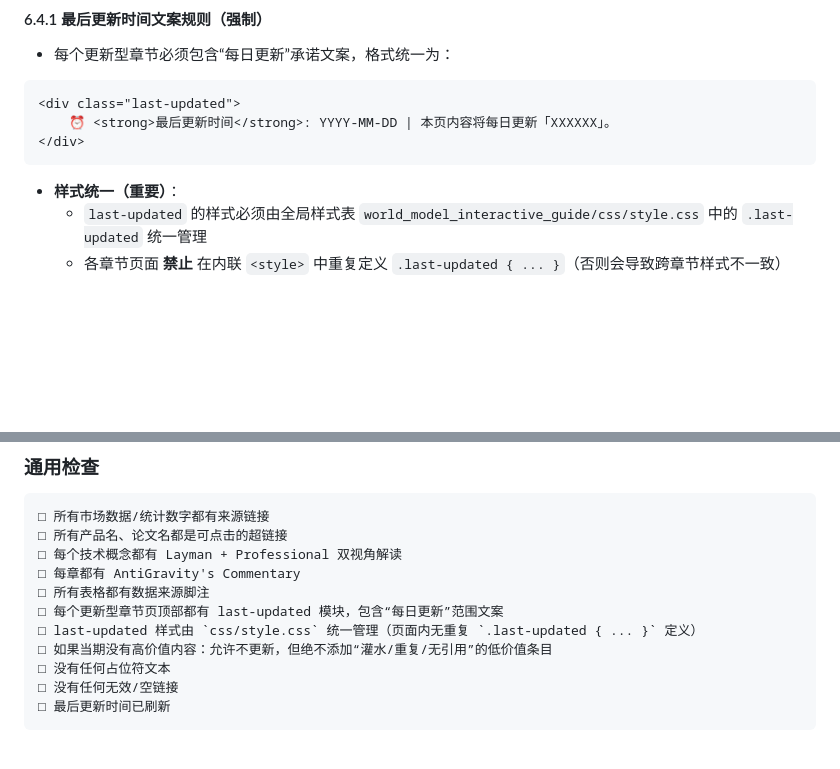
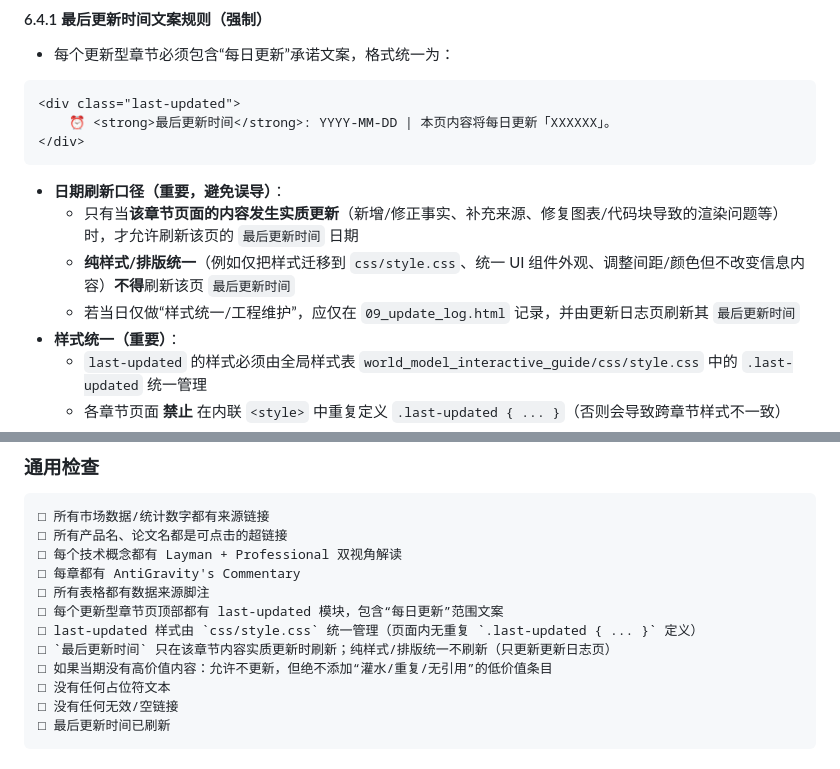
Before and after one commit to dingguanglei/world-model-interactive-guide, a Markdown page: .agent/workflows/antigravity-content-guide.md, 2 parts joined by grey strips. Rendered like a GitHub page; blank space fills up the shorter version.

Commit message:
docs: 规范 last-updated 日期刷新口径
Co-authored-by: dingguanglei.ai <dingguanglei.ai@gmail.com>

````diff
--- a/.agent/workflows/antigravity-content-guide.md
+++ b/.agent/workflows/antigravity-content-guide.md
@@ -375,6 +375,10 @@ description: AntiGravity 高质量内容撰写规范指南
     ⏰ <strong>最后更新时间</strong>: YYYY-MM-DD | 本页内容将每日更新「XXXXXX」。
 </div>
 ```
+- **日期刷新口径（重要，避免误导）**：
+  - 只有当**该章节页面的内容发生实质更新**（新增/修正事实、补充来源、修复图表/代码块导致的渲染问题等）时，才允许刷新该页的 `最后更新时间` 日期
+  - **纯样式/排版统一**（例如仅把样式迁移到 `css/style.css`、统一 UI 组件外观、调整间距/颜色但不改变信息内容）**不得**刷新该页 `最后更新时间`
+  - 若当日仅做“样式统一/工程维护”，应仅在 `09_update_log.html` 记录，并由更新日志页刷新其 `最后更新时间`
 - **样式统一（重要）**：
   - `last-updated` 的样式必须由全局样式表 `world_model_interactive_guide/css/style.css` 中的 `.last-updated` 统一管理
   - 各章节页面 **禁止** 在内联 `<style>` 中重复定义 `.last-updated { ... }`（否则会导致跨章节样式不一致）
@@ -458,6 +462,7 @@ description: AntiGravity 高质量内容撰写规范指南
 □ 所有表格都有数据来源脚注
 □ 每个更新型章节页顶部都有 last-updated 模块，包含“每日更新”范围文案
 □ last-updated 样式由 `css/style.css` 统一管理（页面内无重复 `.last-updated { ... }` 定义）
+□ `最后更新时间` 只在该章节内容实质更新时刷新；纯样式/排版统一不刷新（只更新更新日志页）
 □ 如果当期没有高价值内容：允许不更新，但绝不添加“灌水/重复/无引用”的低价值条目
 □ 没有任何占位符文本
 □ 没有任何无效/空链接
````
Also changed, not shown: 1 other file.
